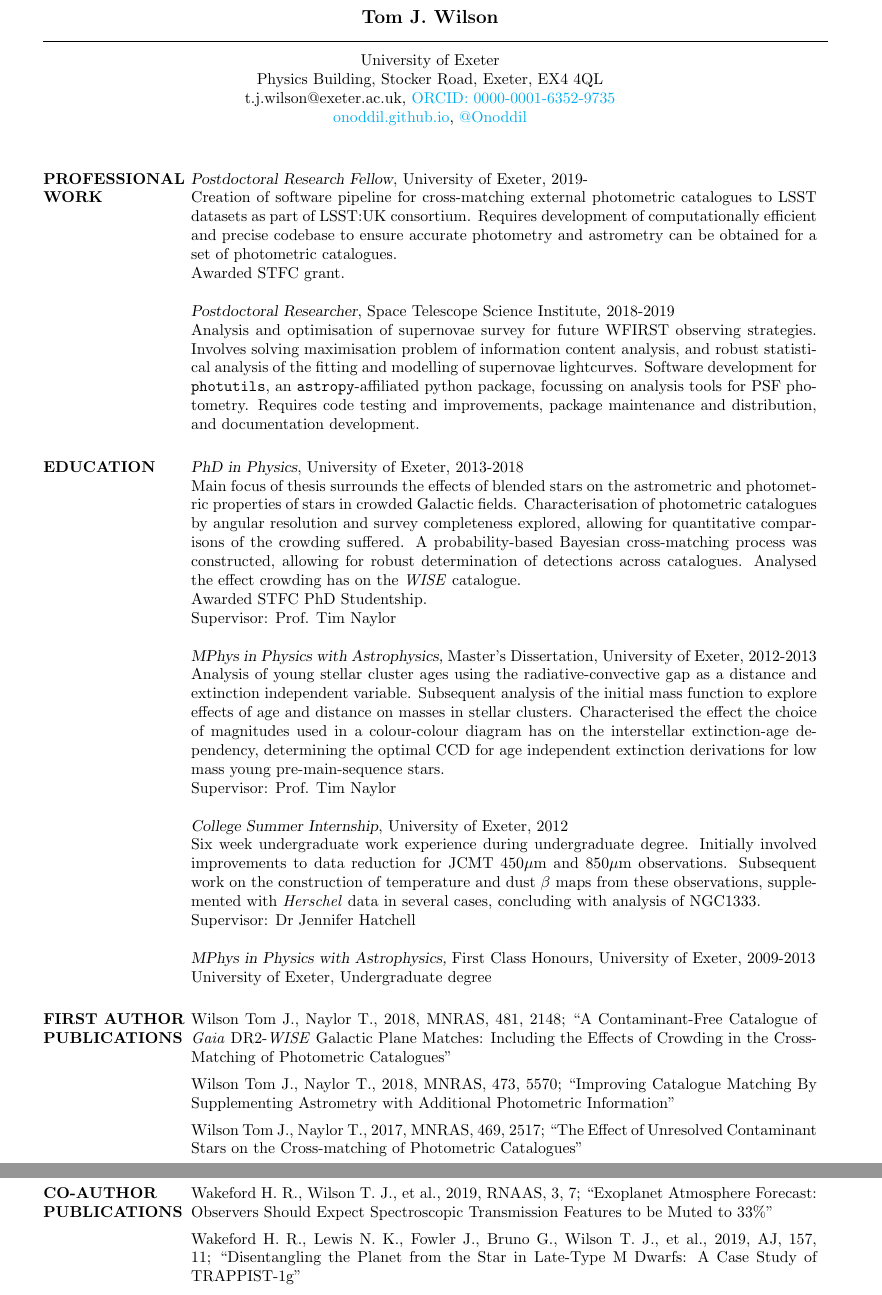
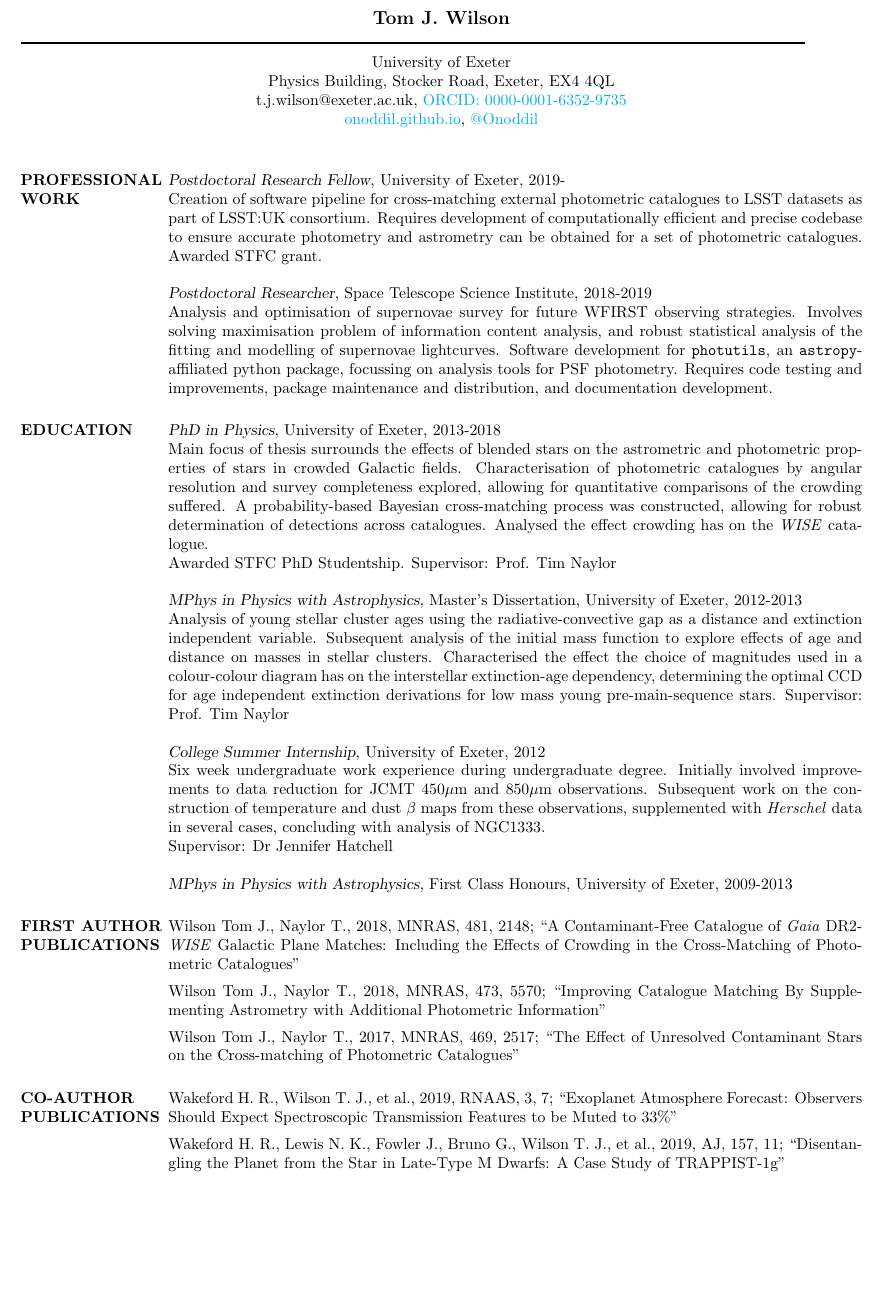
Before and after one commit to Onoddil/Onoddil.github.io, a LaTeX CV (CV/tom_j_wilson_cv.tex): two parts of pages 1 and 2 of 3 before the commit and part of page 1 of 2 after it, the two joined at a grey line, cut so that both start at the same text, the shorter picture padded with empty space. Compiled offline with pdfLaTeX.

Commit message:
Brought CV back onto two pages

```diff
--- a/CV/tom_j_wilson_cv.tex
+++ b/CV/tom_j_wilson_cv.tex
@@ -25,12 +25,12 @@
 \usepackage{helvet} % Default font is the helvetica postscript font
 %\usepackage{newcent} % To change the default font to the new century schoolbook postscript font uncomment this line and comment the one above
 
-\topmargin=-0.3in
-\oddsidemargin -.4in
+\topmargin=-0.7in
+\oddsidemargin -.6in
 \resumewidth = 6.9in
 \addtolength{\textheight}{1.2in}
 
-\setlength{\textwidth}{5.5in} % Text width of the document
+\setlength{\textwidth}{6.1in} % Text width of the document
 
 \begin{document}
 
@@ -65,7 +65,7 @@
 \section{PROFESSIONAL WORK}
 
 {\sl Postdoctoral Research Fellow}, University of Exeter, 2019-\\
-Creation of software pipeline for cross-matching external photometric catalogues to LSST datasets as part of LSST:UK consortium. Requires development of computationally efficient and precise codebase to ensure accurate photometry and astrometry can be obtained for a set of photometric catalogues. \\Awarded STFC grant.
+Creation of software pipeline for cross-matching external photometric catalogues to LSST datasets as part of LSST:UK consortium. Requires development of computationally efficient and precise codebase to ensure accurate photometry and astrometry can be obtained for a set of photometric catalogues. Awarded STFC grant.
 
 {\sl Postdoctoral Researcher}, Space Telescope Science Institute, 2018-2019\\
 Analysis and optimisation of supernovae survey for future WFIRST observing strategies. Involves solving maximisation problem of information content analysis, and robust statistical analysis of the fitting and modelling of supernovae lightcurves. Software development for \texttt{photutils}, an \texttt{astropy}-affiliated python package, focussing on analysis tools for PSF photometry. Requires code testing and improvements, package maintenance and distribution, and documentation development.
@@ -73,17 +73,15 @@ Analysis and optimisation of supernovae survey for future WFIRST observing strat
 \section{EDUCATION}
 
 {\sl PhD in Physics}, University of Exeter, 2013-2018\\
-Main focus of thesis surrounds the effects of blended stars on the astrometric and photometric properties of stars in crowded Galactic fields. Characterisation of photometric catalogues by angular resolution and survey completeness explored, allowing for quantitative comparisons of the crowding suffered. A probability-based Bayesian cross-matching process was constructed, allowing for robust determination of detections across catalogues. Analysed the effect crowding has on the \textit{WISE} catalogue. \\Awarded STFC PhD Studentship. \\Supervisor: Prof. Tim Naylor
+Main focus of thesis surrounds the effects of blended stars on the astrometric and photometric properties of stars in crowded Galactic fields. Characterisation of photometric catalogues by angular resolution and survey completeness explored, allowing for quantitative comparisons of the crowding suffered. A probability-based Bayesian cross-matching process was constructed, allowing for robust determination of detections across catalogues. Analysed the effect crowding has on the \textit{WISE} catalogue. \\Awarded STFC PhD Studentship. Supervisor: Prof. Tim Naylor
 
 {\sl MPhys in Physics with Astrophysics,} Master's Dissertation, University of Exeter, 2012-2013 \\
-Analysis of young stellar cluster ages using the radiative-convective gap as a distance and extinction independent variable. Subsequent analysis of the initial mass function to explore effects of age and distance on masses in stellar clusters. Characterised the effect the choice of magnitudes used in a colour-colour diagram has on the interstellar extinction-age dependency, determining the optimal CCD for age independent extinction derivations for low mass young pre-main-sequence stars. \\Supervisor: Prof. Tim Naylor
+Analysis of young stellar cluster ages using the radiative-convective gap as a distance and extinction independent variable. Subsequent analysis of the initial mass function to explore effects of age and distance on masses in stellar clusters. Characterised the effect the choice of magnitudes used in a colour-colour diagram has on the interstellar extinction-age dependency, determining the optimal CCD for age independent extinction derivations for low mass young pre-main-sequence stars. Supervisor: Prof. Tim Naylor
 
 {\sl College Summer Internship}, University of Exeter, 2012\\
 Six week undergraduate work experience during undergraduate degree. Initially involved improvements to data reduction for JCMT 450$\mu$m and 850$\mu$m observations. Subsequent work on the construction of temperature and dust $\beta$ maps from these observations, supplemented with \textit{Herschel} data in several cases, concluding with analysis of NGC1333.\\Supervisor: Dr Jennifer Hatchell
 
-{\sl MPhys in Physics with Astrophysics,} First Class Honours, University of Exeter, 2009-2013 \\
-University of Exeter, Undergraduate degree
-
+{\sl MPhys in Physics with Astrophysics,} First Class Honours, University of Exeter, 2009-2013
 %----------------------------------------------------------------------------------------
 %	PUBLICATION SECTION
 %----------------------------------------------------------------------------------------
```
Also changed, not shown: CV/tom_j_wilson_cv.pdf, CV/tom_j_wilson_cv.tex (4 more changed lines).
